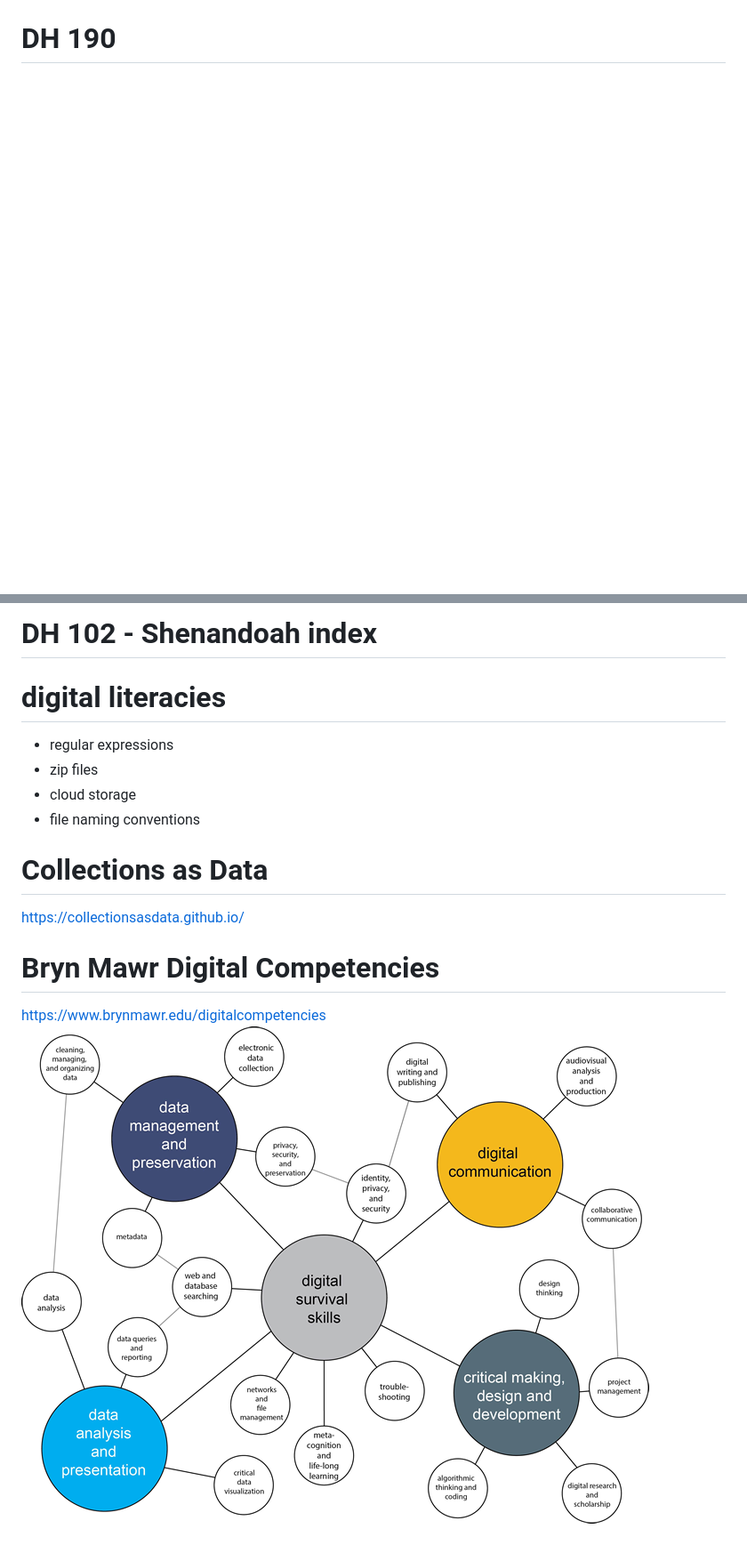
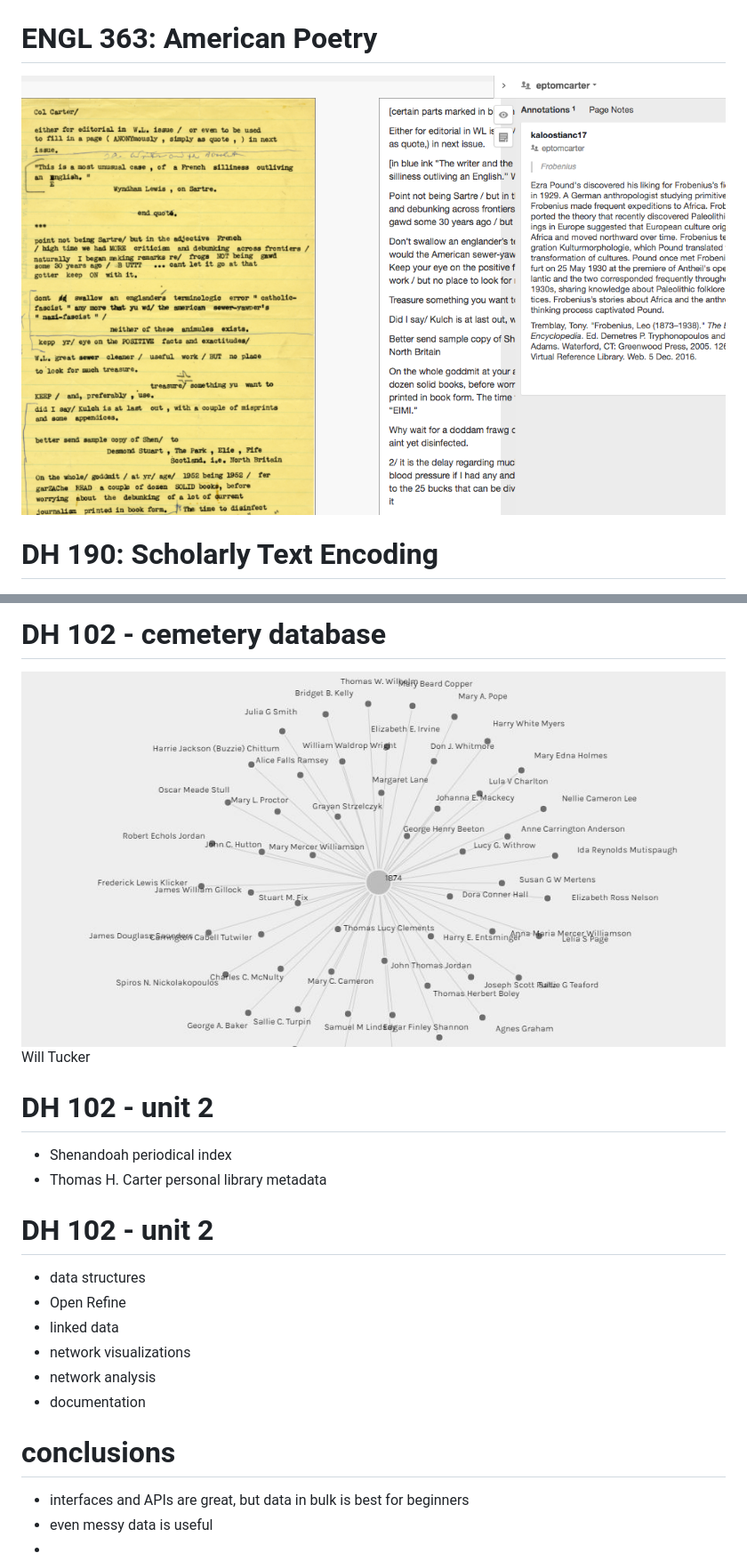
Before and after one commit to mackenziekbrooks/slides, a Markdown page: DACSummit-20171013.md, 2 parts joined by grey strips. Shown at 89% size. Rendered like a GitHub page; pictures changed too: images/pound.png (added), images/tuckercemetery2.jpg (added); blank space fills up the shorter version.

```diff
--- a/DACSummit-20171013.md
+++ b/DACSummit-20171013.md
@@ -32,5 +54,8 @@ Digital Archives in the Commonwealth Summit, October 13, 2017
 # DH 101 v.2
 <img src="images/shen2.png" alt="screenshot of Shenandoah digital exhibit" />
 
-# DH 190
+# ENGL 363: American Poetry
+<img src="images/pound.png" alt="screenshot of Ezra Pound Letters annotations" />
+
+# DH 190: Scholarly Text Encoding
 <img src="images/dh190.png" alt="screenshot of TEI edition" />
@@ -58,15 +96,21 @@ Digital Archives in the Commonwealth Summit, October 13, 2017
 
-# DH 102 - Shenandoah index
+# DH 102 - cemetery database
+<img src="images/tuckercemetery2.jpg" alt="visualization of cemetery data" />
+<div id="citation">Will Tucker</div>
 
-# digital literacies
-* regular expressions
-* zip files
-* cloud storage
-* file naming conventions
+# DH 102 - unit 2
+* Shenandoah periodical index
+* Thomas H. Carter personal library metadata
 
-# Collections as Data
-[https://collectionsasdata.github.io/](https://collectionsasdata.github.io/)
+# DH 102 - unit 2
+* data structures
+* Open Refine
+* linked data
+* network visualizations
+* network analysis
+* documentation
 
-# Bryn Mawr Digital Competencies
-[https://www.brynmawr.edu/digitalcompetencies](https://www.brynmawr.edu/digitalcompetencies)
-<img src="images/brynmawrdigitalcomp.png" alt="network graph of digital competencies" style="max-width:60%"/>
+# conclusions
+* interfaces and APIs are great, but data in bulk is best for beginners
+* even messy data is useful
+*
```
Also changed, not shown: other parts of DACSummit-20171013.md (+42 -7 lines), images/collectionsasdata.png (added), images/football.jpg (added), images/rtpcover.png (added), images/rtpwordcloud.png (deleted), 2 other files.
